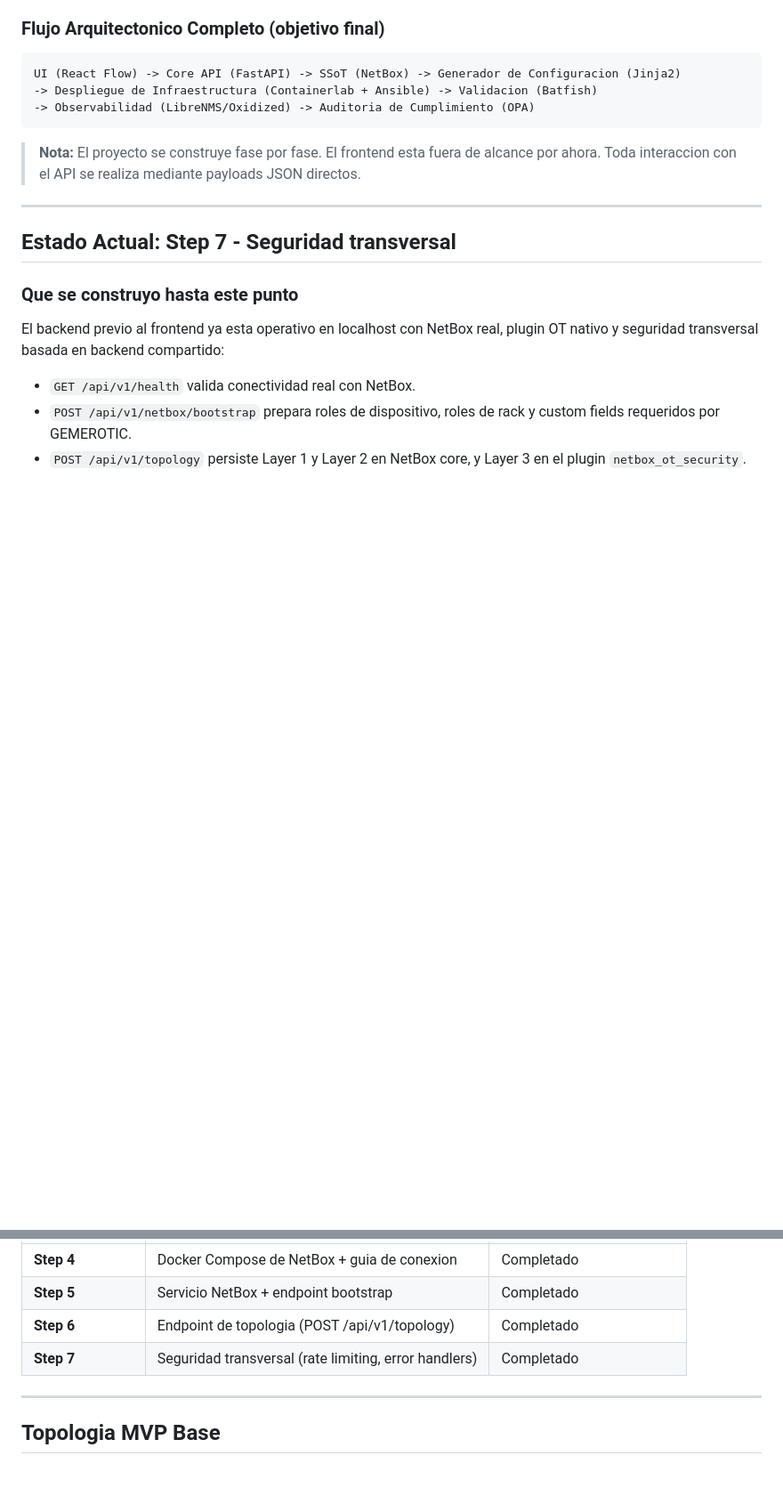
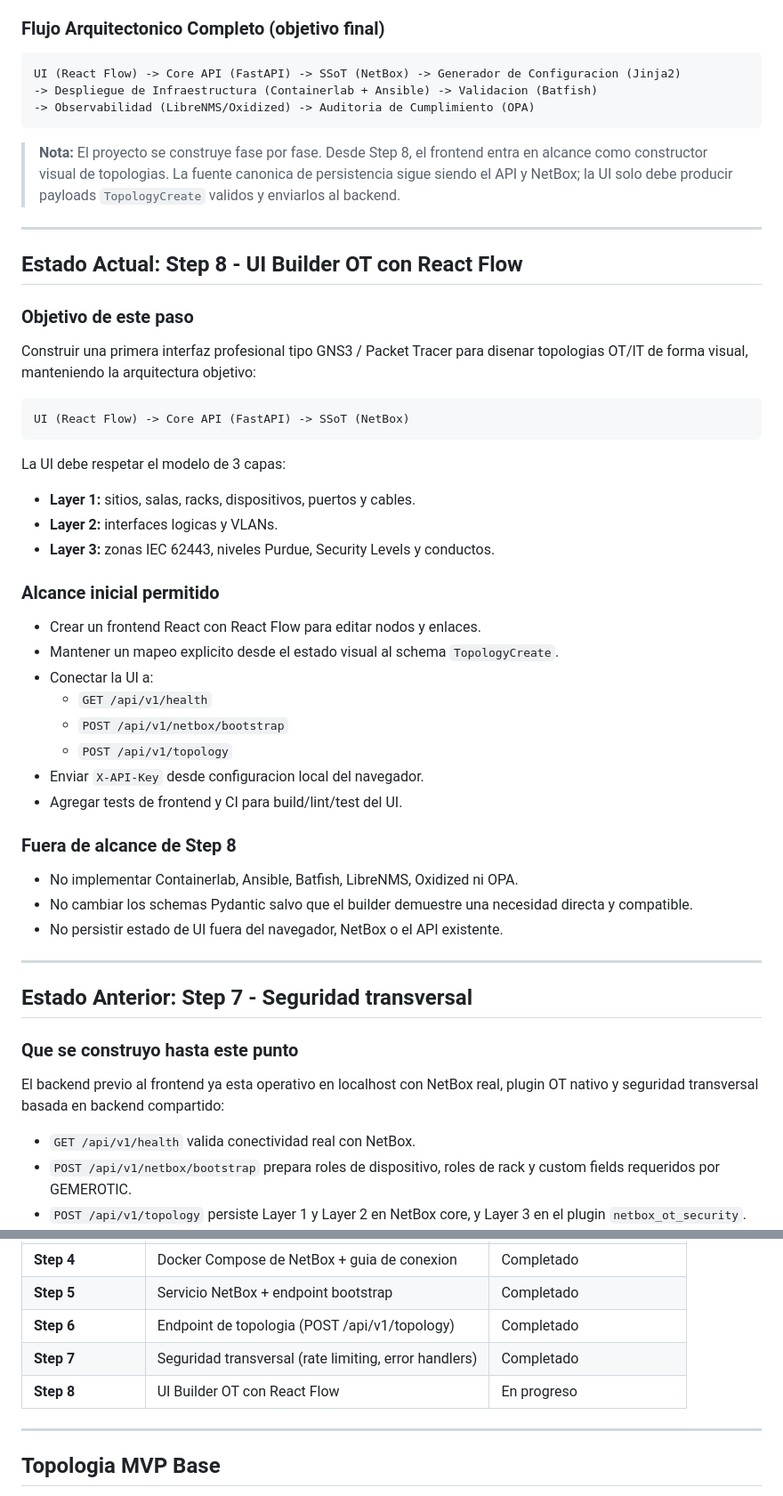
Before and after one commit to QuiqueJr/GEMEROTIC, a Markdown page: README.md, 2 parts joined by grey strips. Shown at 89% size. Drawn GitHub-style; blank space fills up the shorter version.

Commit message:
docs: habilita step 8 para ui builder

````diff
--- a/README.md
+++ b/README.md
@@ -12,11 +12,52 @@ UI (React Flow) -> Core API (FastAPI) -> SSoT (NetBox) -> Generador de Configura
 -> Observabilidad (LibreNMS/Oxidized) -> Auditoria de Cumplimiento (OPA)
 ```
 
-> **Nota:** El proyecto se construye fase por fase. El frontend esta fuera de alcance por ahora. Toda interaccion con el API se realiza mediante payloads JSON directos.
+> **Nota:** El proyecto se construye fase por fase. Desde Step 8, el frontend
+> entra en alcance como constructor visual de topologias. La fuente canonica de
+> persistencia sigue siendo el API y NetBox; la UI solo debe producir payloads
+> `TopologyCreate` validos y enviarlos al backend.
 
 ---
 
-## Estado Actual: Step 7 - Seguridad transversal
+## Estado Actual: Step 8 - UI Builder OT con React Flow
+
+### Objetivo de este paso
+
+Construir una primera interfaz profesional tipo GNS3 / Packet Tracer para
+disenar topologias OT/IT de forma visual, manteniendo la arquitectura objetivo:
+
+```
+UI (React Flow) -> Core API (FastAPI) -> SSoT (NetBox)
+```
+
+La UI debe respetar el modelo de 3 capas:
+
+- **Layer 1:** sitios, salas, racks, dispositivos, puertos y cables.
+- **Layer 2:** interfaces logicas y VLANs.
+- **Layer 3:** zonas IEC 62443, niveles Purdue, Security Levels y conductos.
+
+### Alcance inicial permitido
+
+- Crear un frontend React con React Flow para editar nodos y enlaces.
+- Mantener un mapeo explicito desde el estado visual al schema
+  `TopologyCreate`.
+- Conectar la UI a:
+  - `GET /api/v1/health`
+  - `POST /api/v1/netbox/bootstrap`
+  - `POST /api/v1/topology`
+- Enviar `X-API-Key` desde configuracion local del navegador.
+- Agregar tests de frontend y CI para build/lint/test del UI.
+
+### Fuera de alcance de Step 8
+
+- No implementar Containerlab, Ansible, Batfish, LibreNMS, Oxidized ni OPA.
+- No cambiar los schemas Pydantic salvo que el builder demuestre una necesidad
+  directa y compatible.
+- No persistir estado de UI fuera del navegador, NetBox o el API existente.
+
+---
+
+## Estado Anterior: Step 7 - Seguridad transversal
 
 ### Que se construyo hasta este punto
 
@@ -543,6 +584,7 @@ curl http://localhost:8000/api/v1/health
 | **Step 5** | Servicio NetBox + endpoint bootstrap | Completado |
 | **Step 6** | Endpoint de topologia (POST /api/v1/topology) | Completado |
 | **Step 7** | Seguridad transversal (rate limiting, error handlers) | Completado |
+| **Step 8** | UI Builder OT con React Flow | En progreso |
 
 ---
 
````
